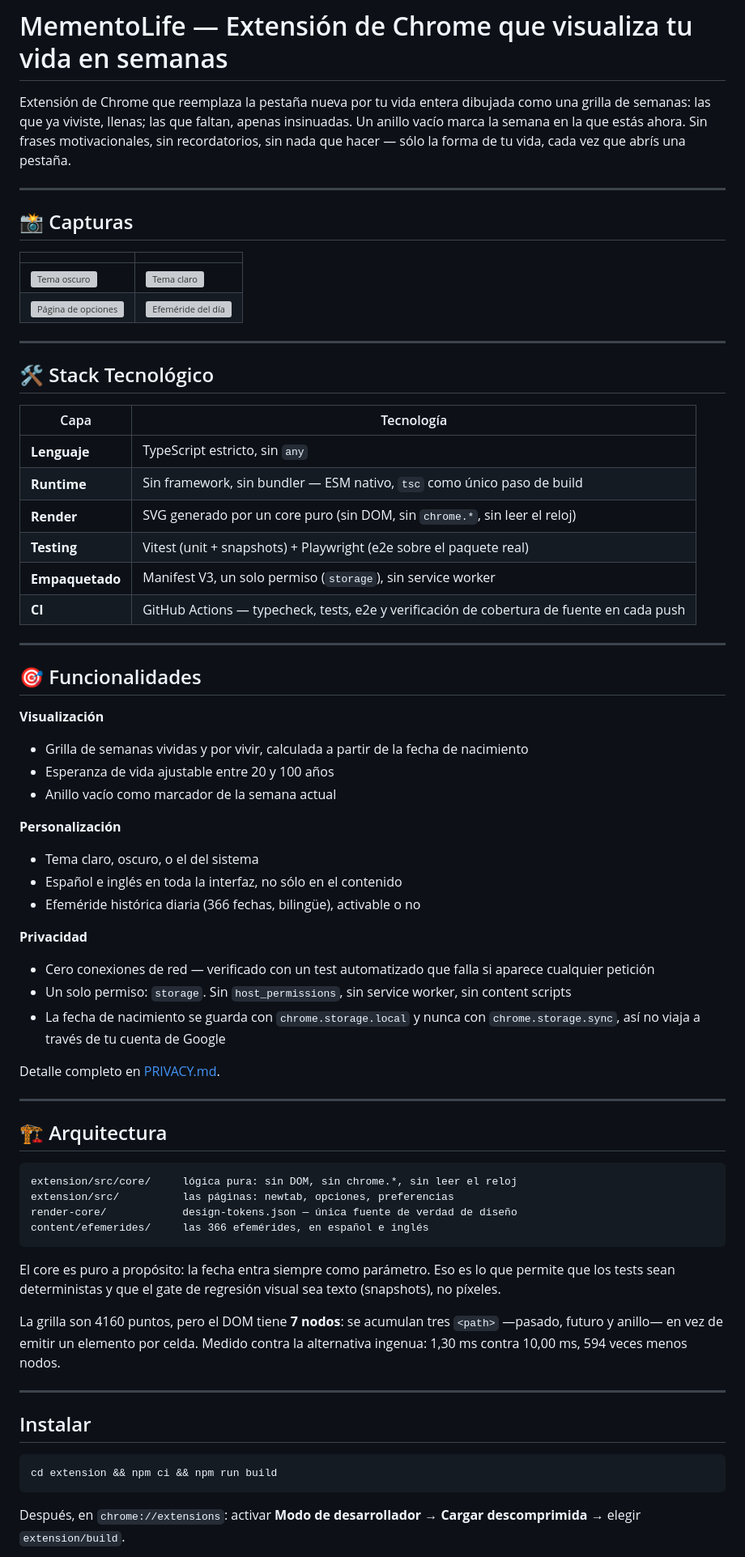
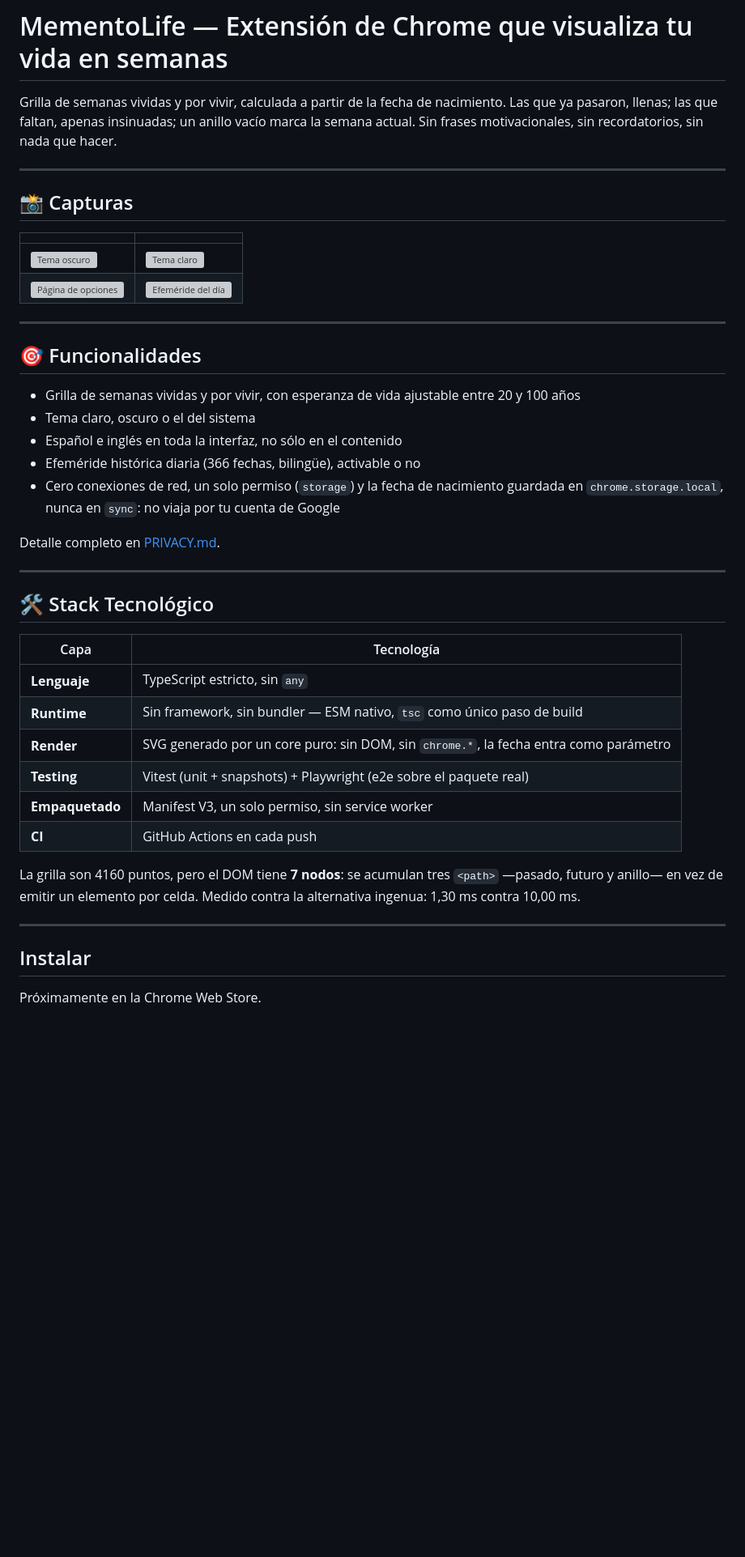
Before and after one commit to IvanGomezDellOsa/MementoLife, a Markdown page: README.md, the part around one of its changes. Shown at 81% size. GitHub-like rendering; blank space fills up the shorter version; grey boxes are pictures that could not be loaded.

Commit message:
Aligerar el README: menos sesiones, instalacion desde la tienda

````diff
--- a/README.md
+++ b/README.md
@@ -6,10 +6,9 @@
 
 # MementoLife — Extensión de Chrome que visualiza tu vida en semanas
 
-Extensión de Chrome que reemplaza la pestaña nueva por tu vida entera dibujada como una
-grilla de semanas: las que ya viviste, llenas; las que faltan, apenas insinuadas. Un anillo
-vacío marca la semana en la que estás ahora. Sin frases motivacionales, sin recordatorios,
-sin nada que hacer — sólo la forma de tu vida, cada vez que abrís una pestaña.
+Grilla de semanas vividas y por vivir, calculada a partir de la fecha de nacimiento. Las que
+ya pasaron, llenas; las que faltan, apenas insinuadas; un anillo vacío marca la semana
+actual. Sin frases motivacionales, sin recordatorios, sin nada que hacer.
 
 ---
 
@@ -22,66 +21,38 @@ sin nada que hacer — sólo la forma de tu vida, cada vez que abrís una pesta
 
 ---
 
+## 🎯 Funcionalidades
+
+- Grilla de semanas vividas y por vivir, con esperanza de vida ajustable entre 20 y 100 años
+- Tema claro, oscuro o el del sistema
+- Español e inglés en toda la interfaz, no sólo en el contenido
+- Efeméride histórica diaria (366 fechas, bilingüe), activable o no
+- Cero conexiones de red, un solo permiso (`storage`) y la fecha de nacimiento guardada en
+  `chrome.storage.local`, nunca en `sync`: no viaja por tu cuenta de Google
+
+Detalle completo en [PRIVACY.md](PRIVACY.md).
+
+---
+
 ## 🛠️ Stack Tecnológico
 
 | Capa | Tecnología |
 |------|------------|
 | **Lenguaje** | TypeScript estricto, sin `any` |
 | **Runtime** | Sin framework, sin bundler — ESM nativo, `tsc` como único paso de build |
-| **Render** | SVG generado por un core puro (sin DOM, sin `chrome.*`, sin leer el reloj) |
+| **Render** | SVG generado por un core puro: sin DOM, sin `chrome.*`, la fecha entra como parámetro |
 | **Testing** | Vitest (unit + snapshots) + Playwright (e2e sobre el paquete real) |
-| **Empaquetado** | Manifest V3, un solo permiso (`storage`), sin service worker |
-| **CI** | GitHub Actions — typecheck, tests, e2e y verificación de cobertura de fuente en cada push |
-
----
-
-## 🎯 Funcionalidades
-
-**Visualización**
-- Grilla de semanas vividas y por vivir, calculada a partir de la fecha de nacimiento
-- Esperanza de vida ajustable entre 20 y 100 años
-- Anillo vacío como marcador de la semana actual
-
-**Personalización**
-- Tema claro, oscuro, o el del sistema
-- Español e inglés en toda la interfaz, no sólo en el contenido
-- Efeméride histórica diaria (366 fechas, bilingüe), activable o no
-
-**Privacidad**
-- Cero conexiones de red — verificado con un test automatizado que falla si aparece cualquier petición
-- Un solo permiso: `storage`. Sin `host_permissions`, sin service worker, sin content scripts
-- La fecha de nacimiento se guarda con `chrome.storage.local` y nunca con `chrome.storage.sync`, así no viaja a través de tu cuenta de Google
-
-Detalle completo en [PRIVACY.md](PRIVACY.md).
-
----
-
-## 🏗️ Arquitectura
-
-```
-extension/src/core/     lógica pura: sin DOM, sin chrome.*, sin leer el reloj
-extension/src/          las páginas: newtab, opciones, preferencias
-render-core/            design-tokens.json — única fuente de verdad de diseño
-content/efemerides/     las 366 efemérides, en español e inglés
-```
-
-El core es puro a propósito: la fecha entra siempre como parámetro. Eso es lo que permite
-que los tests sean deterministas y que el gate de regresión visual sea texto (snapshots),
-no píxeles.
+| **Empaquetado** | Manifest V3, un solo permiso, sin service worker |
+| **CI** | GitHub Actions en cada push |
 
 La grilla son 4160 puntos, pero el DOM tiene **7 nodos**: se acumulan tres `<path>` —pasado,
 futuro y anillo— en vez de emitir un elemento por celda. Medido contra la alternativa
-ingenua: 1,30 ms contra 10,00 ms, 594 veces menos nodos.
+ingenua: 1,30 ms contra 10,00 ms.
 
 ---
 
 ## Instalar
 
-```bash
-cd extension && npm ci && npm run build
-```
-
-Después, en `chrome://extensions`: activar **Modo de desarrollador** → **Cargar
-descomprimida** → elegir `extension/build`.
+Próximamente en la Chrome Web Store.
 
 > En ventanas de incógnito, Chrome no permite que ninguna extensión reemplace la pestaña
````
Also changed, not shown: other parts of README.md (+9 -12 lines), README.en.md (+31 -60 lines).
